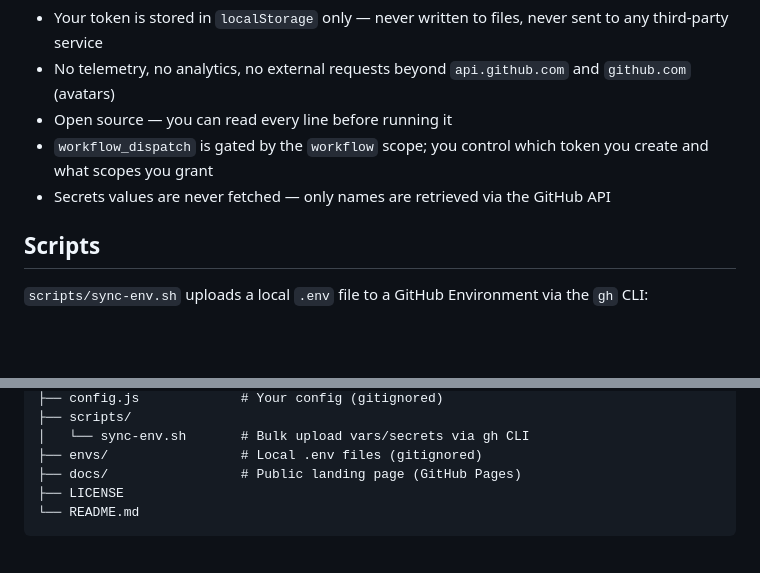
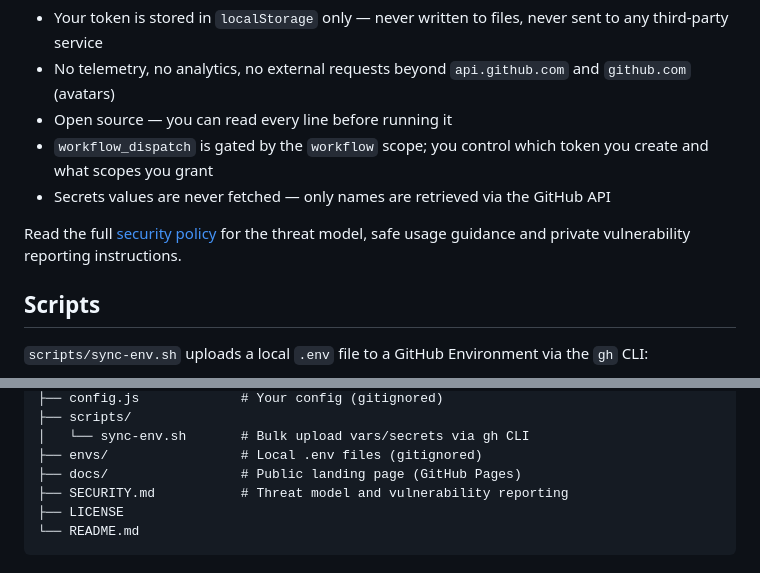
Before and after one commit to agsgimenez/gitops-dashboard, a Markdown page: README.md, 2 parts joined by grey strips. Drawn GitHub-style; blank space fills up the shorter version.

Commit message:
docs: add security policy (#13)
Co-authored-by: Agustin Gimenez <agusgimenez.sl@gmail.com>

````diff
--- a/README.md
+++ b/README.md
@@ -117,6 +117,9 @@ GitOps Dashboard has no backend. All GitHub API requests run directly from your
 - `workflow_dispatch` is gated by the `workflow` scope; you control which token you create and what scopes you grant
 - Secrets values are never fetched — only names are retrieved via the GitHub API
 
+Read the full [security policy](SECURITY.md) for the threat model, safe usage
+guidance and private vulnerability reporting instructions.
+
 ## Scripts
 
 `scripts/sync-env.sh` uploads a local `.env` file to a GitHub Environment via the `gh` CLI:
@@ -148,6 +151,7 @@ gitops-dashboard/
 │   └── sync-env.sh       # Bulk upload vars/secrets via gh CLI
 ├── envs/                 # Local .env files (gitignored)
 ├── docs/                 # Public landing page (GitHub Pages)
+├── SECURITY.md           # Threat model and vulnerability reporting
 ├── LICENSE
 └── README.md
 ```
````
Also changed, not shown: SECURITY.md (added, +66 -0 lines).
